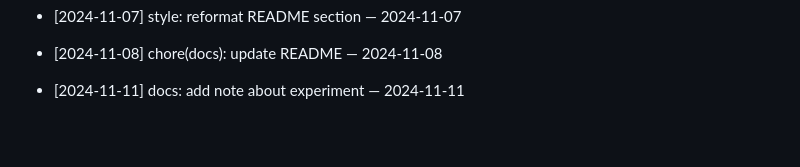
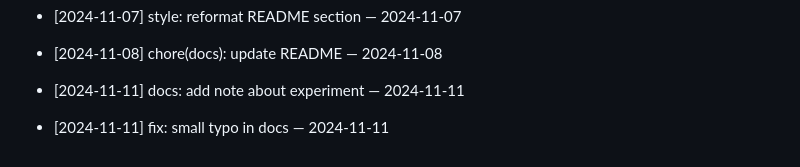
Before and after one commit to ilhomJohn81/devops-2025, a Markdown page: README.md, the part around the change. Rendered like a GitHub page; blank space fills up the shorter version.

Commit message:
fix: small typo in docs — 2024-11-11

```diff
--- a/README.md
+++ b/README.md
@@ -454,3 +454,5 @@ Git workflow to reconcile your branch with main
 - [2024-11-08] chore(docs): update README — 2024-11-08
 
 - [2024-11-11] docs: add note about experiment — 2024-11-11
+
+- [2024-11-11] fix: small typo in docs — 2024-11-11
```
